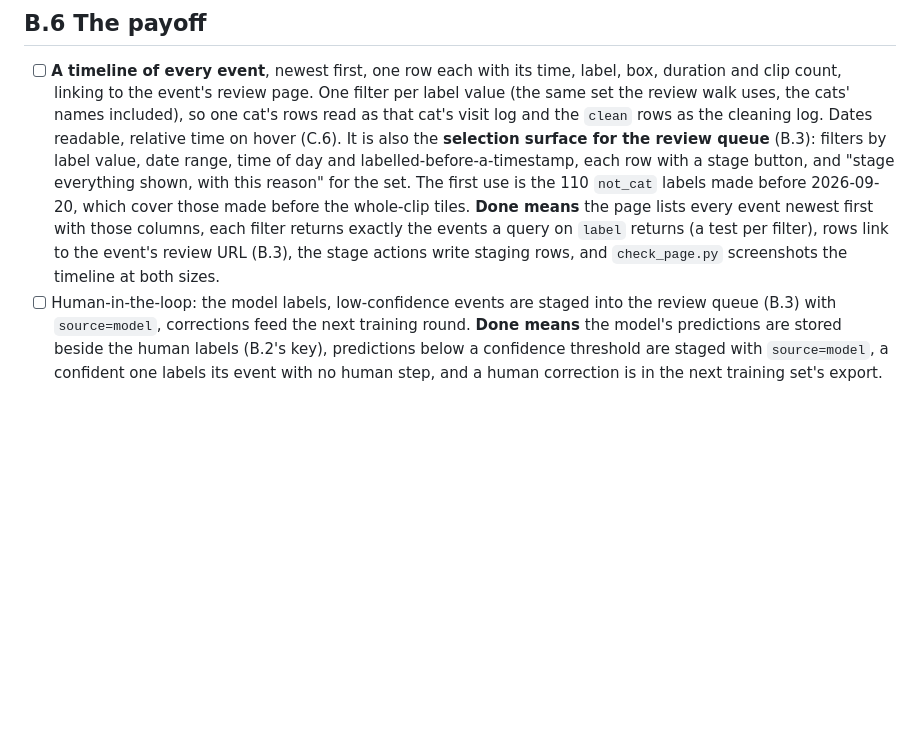
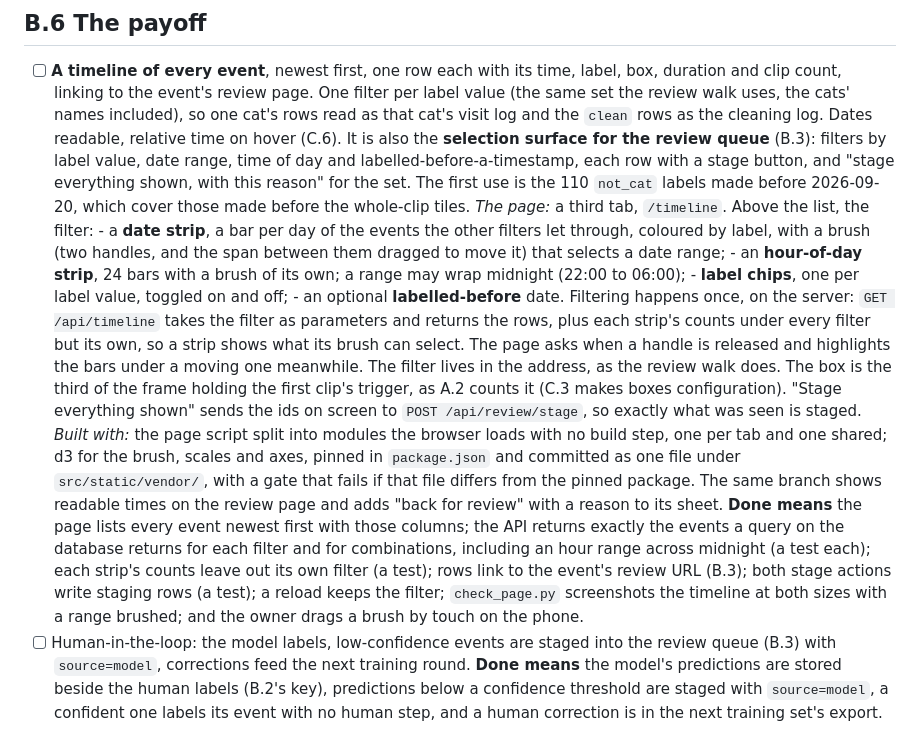
Before and after one commit to Thinmindt/CatDetector, a Markdown page: docs/ROADMAP.md, the part around the change. Rendered like a GitHub page; blank space fills up the shorter version.

Commit message:
Roadmap B.6: the timeline's filter strips, brushes and API
Date and hour-of-day strips with d3 brushes, label chips and a
labelled-before date; filtering once, on the server, with each strip's
counts under every filter but its own; stage what is shown by id. The
page script splits into modules with no build step, and d3 is vendored
from a pinned package with a gate that checks it.

Co-Authored-By: Claude Opus 5.5 <noreply@anthropic.com>

```diff
--- a/docs/ROADMAP.md
+++ b/docs/ROADMAP.md
@@ -365,10 +365,32 @@ the urinary side of the goal rests on visit frequency and duration per cat (B.6)
       with a stage button, and "stage everything shown, with this reason" for the set. The first
       use is the 110 `not_cat` labels made before 2026-09-20, which cover those made before the
       whole-clip tiles.
-      **Done means** the page lists every event newest first with those columns, each filter
-      returns exactly the events a query on `label` returns (a test per filter), rows link to the
-      event's review URL (B.3), the stage actions write staging rows, and `check_page.py`
-      screenshots the timeline at both sizes.
+      *The page:* a third tab, `/timeline`. Above the list, the filter:
+      - a **date strip**, a bar per day of the events the other filters let through, coloured by
+        label, with a brush (two handles, and the span between them dragged to move it) that
+        selects a date range;
+      - an **hour-of-day strip**, 24 bars with a brush of its own; a range may wrap midnight
+        (22:00 to 06:00);
+      - **label chips**, one per label value, toggled on and off;
+      - an optional **labelled-before** date.
+      Filtering happens once, on the server: `GET /api/timeline` takes the filter as parameters
+      and returns the rows, plus each strip's counts under every filter but its own, so a strip
+      shows what its brush can select. The page asks when a handle is released and highlights
+      the bars under a moving one meanwhile. The filter lives in the address, as the review
+      walk does. The box is the third of the frame holding the first clip's trigger, as A.2
+      counts it (C.3 makes boxes configuration). "Stage everything shown" sends the ids on
+      screen to `POST /api/review/stage`, so exactly what was seen is staged.
+      *Built with:* the page script split into modules the browser loads with no build step,
+      one per tab and one shared; d3 for the brush, scales and axes, pinned in `package.json`
+      and committed as one file under `src/static/vendor/`, with a gate that fails if that file
+      differs from the pinned package. The same branch shows readable times on the review page
+      and adds "back for review" with a reason to its sheet.
+      **Done means** the page lists every event newest first with those columns; the API returns
+      exactly the events a query on the database returns for each filter and for combinations,
+      including an hour range across midnight (a test each); each strip's counts leave out its
+      own filter (a test); rows link to the event's review URL (B.3); both stage actions write
+      staging rows (a test); a reload keeps the filter; `check_page.py` screenshots the timeline
+      at both sizes with a range brushed; and the owner drags a brush by touch on the phone.
 - [ ] Human-in-the-loop: the model labels, low-confidence events are staged into the review
       queue (B.3) with `source=model`, corrections feed the next training round.
       **Done means** the model's predictions are stored beside the human labels (B.2's key),
```
